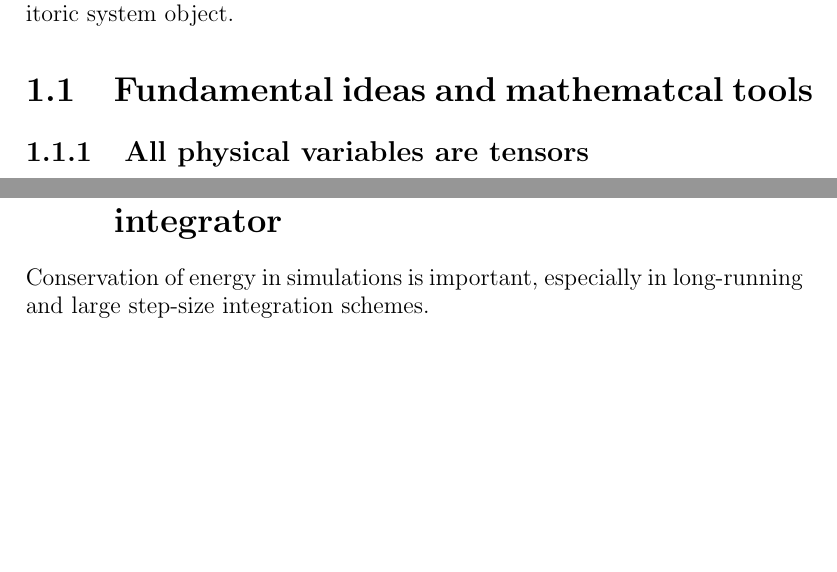
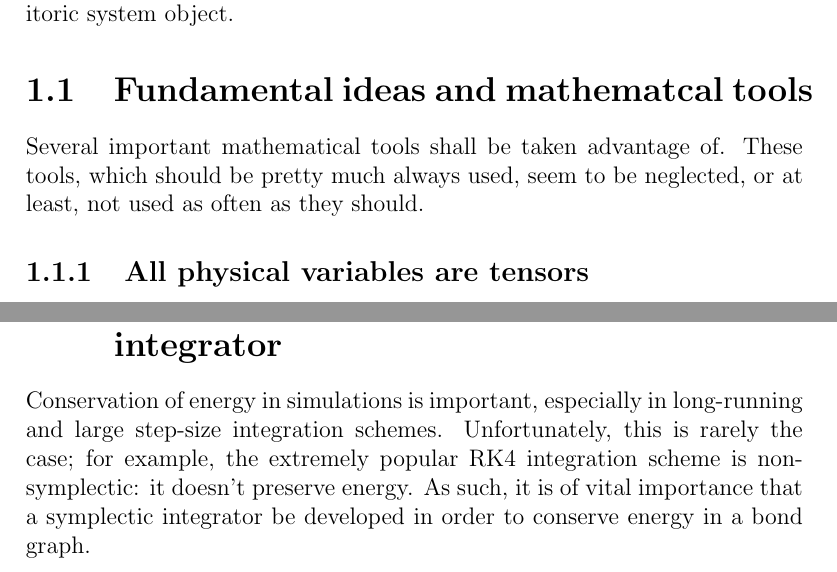
Before and after one commit to spacekitteh/thesis, a LaTeX document (proposal.tex): two parts of pages 3 and 5 of 6 before the commit and two parts of pages 3 and 5 of 7 after it, joined at a grey line, cut so that both start at the same text, the shorter picture padded with empty space. Compiled offline with pdfLaTeX.

Commit message:
Symplectic stuff, mostly.

```diff
--- a/proposal.tex
+++ b/proposal.tex
@@ -8,6 +8,7 @@
 \chapter{The case for bond graph modeling}
 Bond graphs provide a complimentary and alternative view of a system graph. By this, it is meant, for example, the schematic for an electrical circuit, or equivalent depictions in terms of graphs where the generalised Kirchhoff's effort law applies to graph nodes, and the generalised Kirchhoff's flow law applies to graph cycles. Instead of this, a bond graph displays a \emph{power port} view of a system; Kirchhoff's effort law applies at a 0 or p-type junction, and Kirchhoff's flow law applies to a 1 or s-type junction. It has been shown that they are basicaly equivalent representations of the same topological system; they are merely different pictorial representations. One is neither better or worse than the other; their strengths and weaknesses are merely the cause of the pictorial depiction used, not the underlying combinitoric system object.
 \section{Fundamental ideas and mathematcal tools}
+Several important mathematical tools shall be taken advantage of. These tools, which should be pretty much always used, seem to be neglected, or at least, not used as often as they should.
 \subsection{All physical variables are tensors}
 Nature has no preferred coordinate system. Thus, every physical quantity is necessarily tensorial in nature. Tensors provide an elegant, coordinate-free modeling style, which can be exploited when it comes time to numerically evaluate them as a desirable coordinate system can be chosen independantly of the modeling phase.
 \subsection{Configuration space is a symplectic manifold and a Dirac structure}
@@ -25,7 +26,7 @@ There appears to be very little published application of bond graphs to aerospac
 \section{Development of a model of a two-body system}
 Creation of a two-body system, with gravitational attraction. Base it on numerous free-body mechanical examples. This may provide the opportunity to introduce a new element; a combined inertia and source.
 \section{Development of a symplectic numerical integrator}
-Conservation of energy in simulations is important, especially in long-running and large step-size integration schemes.
+Conservation of energy in simulations is important, especially in long-running and large step-size integration schemes. Unfortunately, this is rarely the case; for example, the extremely popular RK4 integration scheme is non-symplectic: it doesn't preserve energy. As such, it is of vital importance that a symplectic integrator be developed in order to conserve energy in a bond graph.
 \section{Development of a bond graph library in Sage}
 Sage is an open-source mathematics environment based on Python, GAP, PARI, Octave, and numerous other open-source mathematics software. It is still in active development, and is sorely lacking in engineering features, such as no control theory library. It is, however, rather highly developed in terms of graph theory, combinitorics, and symbolic algebra; thus it represents a good opportunity to both develop a new area, and contribute to a widely used, open-source system.
 \subsection{Base bond graph representation}
```
